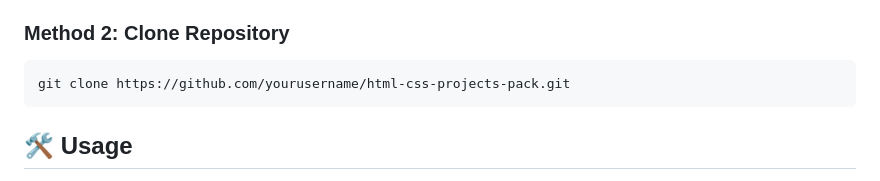
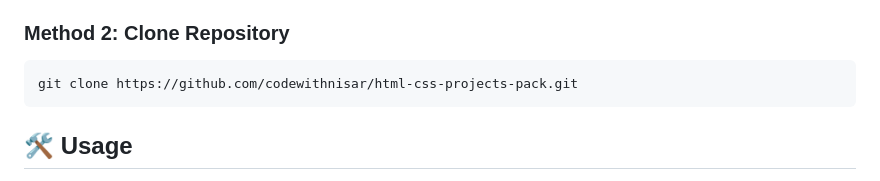
Before and after one commit to codewithnisar/html-css-projects-pack, a Markdown page: README.md, the part around the change. Drawn GitHub-style.

Commit message:
Revise README with project and installation info
Updated project details and installation instructions in README.

````diff
--- a/README.md
+++ b/README.md
@@ -71,7 +71,7 @@ Each project is **pure HTML + CSS** based — *no JavaScript required*. These pr
 
 ### Method 2: Clone Repository
 ```bash
-git clone https://github.com/yourusername/html-css-projects-pack.git
+git clone https://github.com/codewithnisar/html-css-projects-pack.git
 ```
 
 ## 🛠️ Usage
````
